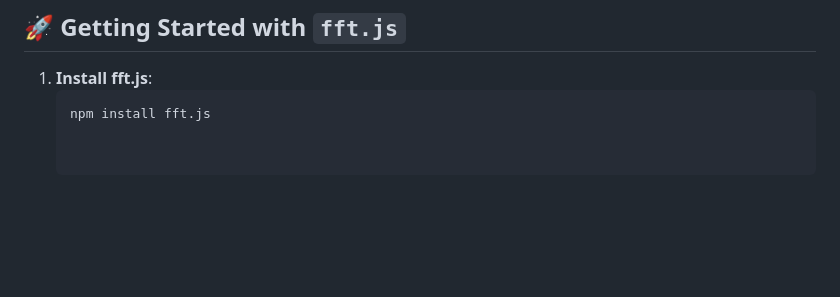
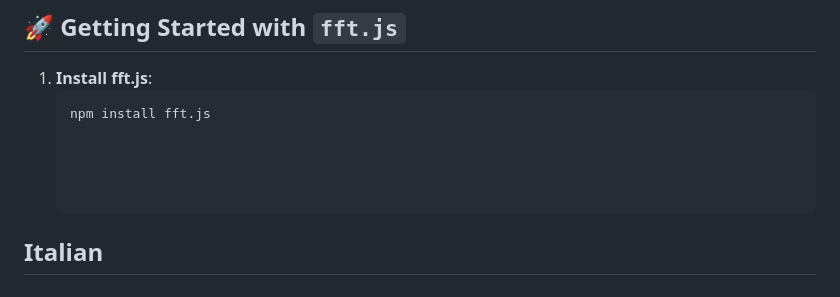
Before and after one commit to antiquark007/Fourier-Based-Bitcoin-Price-Analyzer, a Markdown page: FOURIER_EXPLAINED.md, the part around the change. Rendered like a GitHub page; blank space fills up the shorter version.

```diff
--- a/FOURIER_EXPLAINED.md
+++ b/FOURIER_EXPLAINED.md
@@ -72,6 +72,9 @@ The goal is to **discover hidden cyclical patterns** in Bitcoin's price behavior
    npm install fft.js
 
 
+
+
+## Italian
 # 📊 Trasformata di Fourier in JavaScript: Analisi dei Prezzi di Bitcoin
 
 La **Trasformata di Fourier (FT)** è una potente tecnica matematica che permette di decomporre un segnale in frequenze componenti. Questo approccio è fondamentale per l'analisi di **pattern ciclici** e **periodicità** nei dati, come quelli relativi ai movimenti di mercato delle criptovalute.
```
